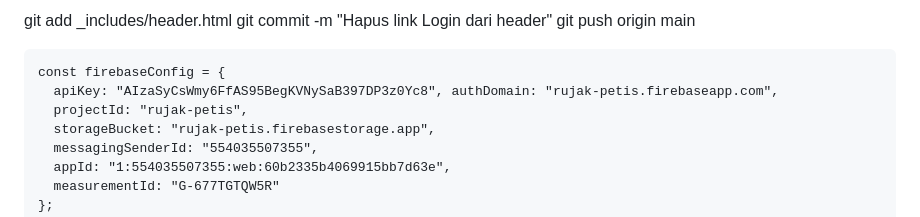
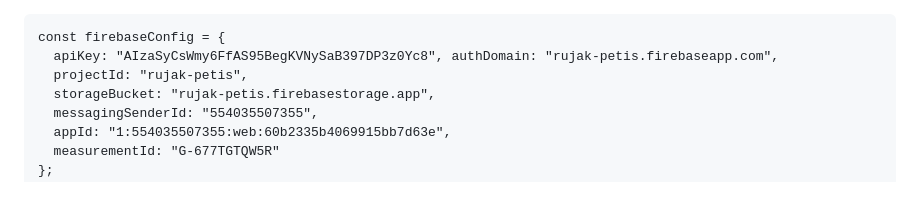
Before and after one commit to openideabox/rujakpetis-login, a Markdown page: README.md, the part around the change. Drawn GitHub-style.

```diff
--- a/README.md
+++ b/README.md
@@ -1,7 +1,3 @@
-git add _includes/header.html
-git commit -m "Hapus link Login dari header"
-git push origin main
-
 <html>
 <head>
   <title>Log In Rujak Petis</title>
```
